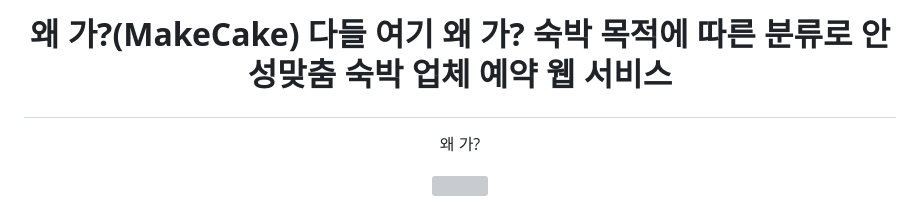
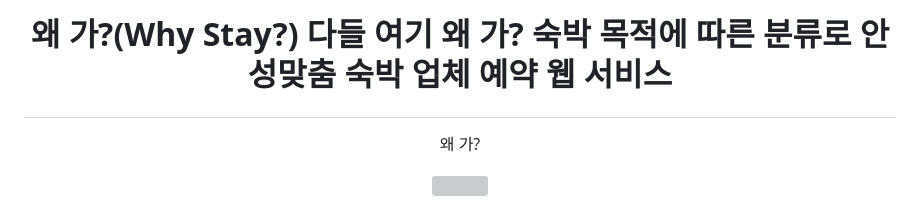
Before and after one commit to codestates-seb/seb41_main_016, a Markdown page: README.md, the part around the change. Drawn GitHub-style; grey boxes are pictures that could not be loaded.

Commit message:
doce: readme 1차 수정

```diff
--- a/README.md
+++ b/README.md
@@ -1,6 +1,6 @@
 
 
-# **<p align="center"><span style="color:#23C8AF">왜 가?(MakeCake) </br> 다들 여기 왜 가? 숙박 목적에 따른 분류로 안성맞춤 숙박 업체 예약 웹 서비스 </span></p>**
+# **<p align="center"><span style="color:#23C8AF">왜 가?(Why Stay?) </br> 다들 여기 왜 가? 숙박 목적에 따른 분류로 안성맞춤 숙박 업체 예약 웹 서비스 </span></p>**
 
 <p align="center"><a href="">왜 가?</a></p>
 <p align="center"><img src="https://user-images.githubusercontent.com/87220944/215426799-10b2114f-8015-489f-a306-08e2f11e2cac.jpg" height="500"></img></p>
```
